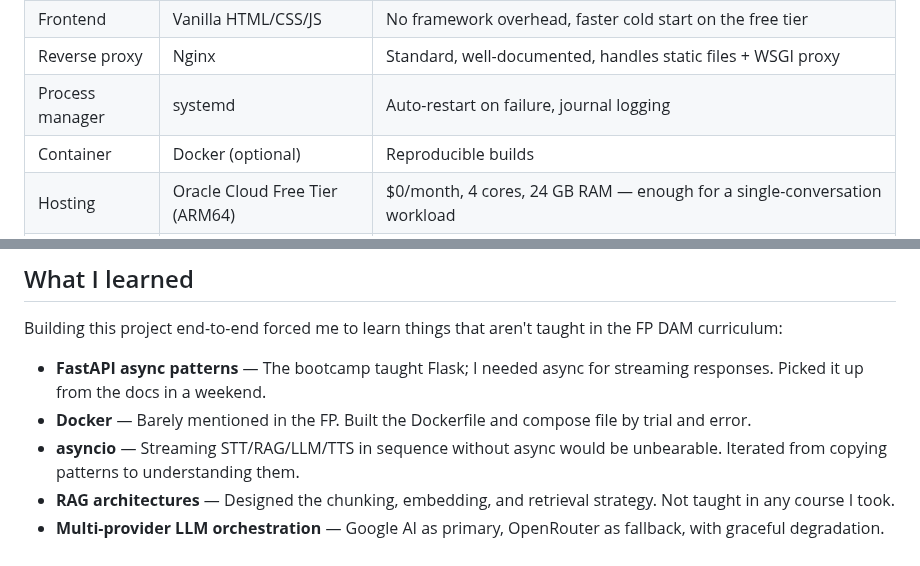
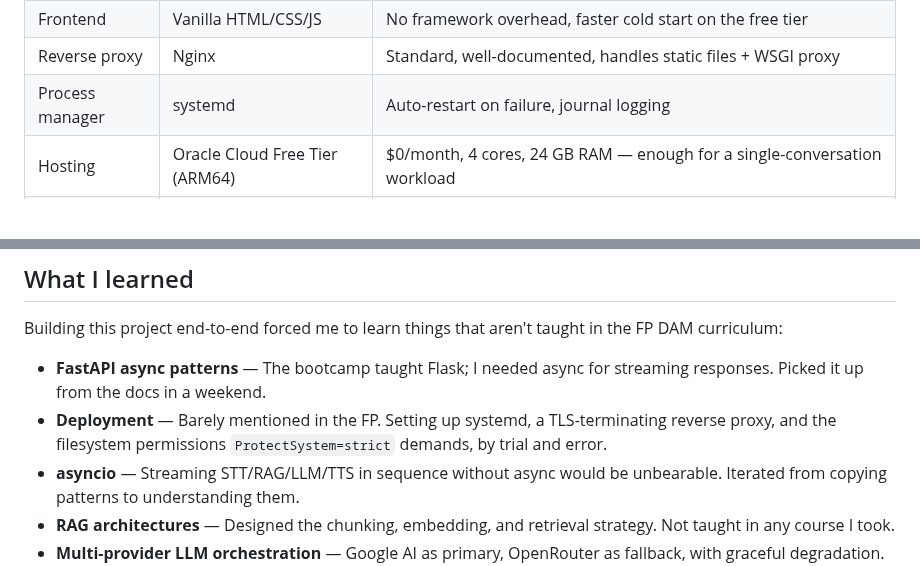
Before and after one commit to mikelrh-dev/liveInterviewRAG, a Markdown page: README.md, 2 parts joined by grey strips. Rendered like a GitHub page; blank space fills up the shorter version.

Commit message:
fix(readme): drop the container claims, this project has no containers
The `docker compose up -d` quickstart was already removed, and
tests/test_deploy_path.py::test_it_does_not_promise_a_docker_compose_path
guards against it coming back. Two survivors of that removal were not
caught, because neither uses the string the test greps for:

  - the tech-stack table still carried a row reading
    "| Container | Docker (optional) | Reproducible builds |"
  - "What I learned" still claimed "Built the Dockerfile and compose
    file by trial and error"

Neither file exists. `git ls-files` over the whole repository matches
"docker" or "compose" in exactly one path, and it is a wiki story
filename (wiki/stories/autodidacta-fastapi-docker-async.md), not a
build artifact. The deployment section already says the honest version:
"no container image and no compose file for this project".

The tech-stack row is deleted rather than corrected. Any replacement
would have to invent a container story -- there is no image, no compose
file and no Dockerfile to describe, and the deployment section documents
host install instead.

The learning bullet is rewritten as deployment work, because that is
what the project actually contains: deployment/interviewtts.service,
nginx/interview.conf and the three prerequisites in README.md.

```diff
--- a/README.md
+++ b/README.md
@@ -136,7 +136,6 @@ sequenceDiagram
 | Frontend | Vanilla HTML/CSS/JS | No framework overhead, faster cold start on the free tier |
 | Reverse proxy | Nginx | Standard, well-documented, handles static files + WSGI proxy |
 | Process manager | systemd | Auto-restart on failure, journal logging |
-| Container | Docker (optional) | Reproducible builds |
 | Hosting | Oracle Cloud Free Tier (ARM64) | $0/month, 4 cores, 24 GB RAM — enough for a single-conversation workload |
 | Workflow | OpenSpec + strict TDD | Every change goes through spec → design → tasks → test-first → apply |
 
@@ -186,7 +185,7 @@ The approach: measure first, optimize the bottleneck, verify with tests, documen
 Building this project end-to-end forced me to learn things that aren't taught in the FP DAM curriculum:
 
 - **FastAPI async patterns** — The bootcamp taught Flask; I needed async for streaming responses. Picked it up from the docs in a weekend.
-- **Docker** — Barely mentioned in the FP. Built the Dockerfile and compose file by trial and error.
+- **Deployment** — Barely mentioned in the FP. Setting up systemd, a TLS-terminating reverse proxy, and the filesystem permissions `ProtectSystem=strict` demands, by trial and error.
 - **asyncio** — Streaming STT/RAG/LLM/TTS in sequence without async would be unbearable. Iterated from copying patterns to understanding them.
 - **RAG architectures** — Designed the chunking, embedding, and retrieval strategy. Not taught in any course I took.
 - **Multi-provider LLM orchestration** — Google AI as primary, OpenRouter as fallback, with graceful degradation. The pattern matters more than the providers.
```
